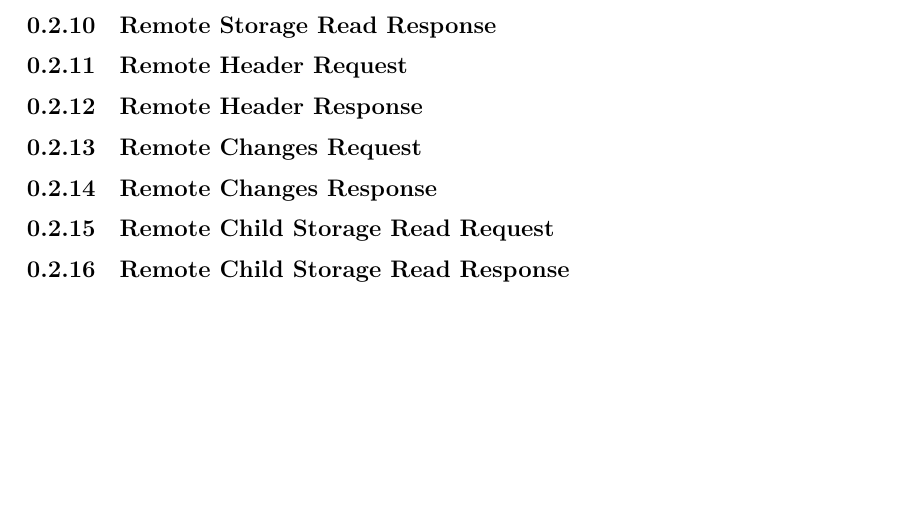
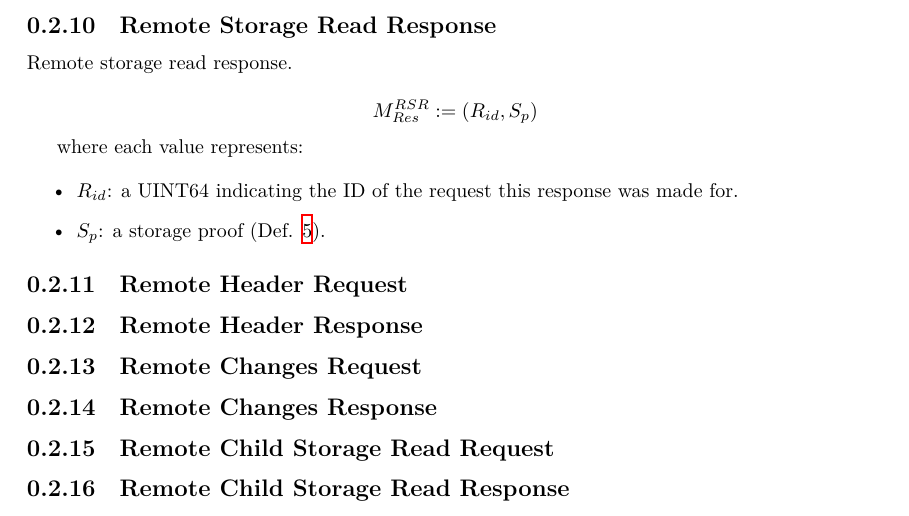
Before and after one commit to w3f/polkadot-spec, a LaTeX book (runtime-spec/networking-spec.tex): part of page 9 of 9, cut so that both start at the same text, the shorter picture padded with empty space. Compiled offline with XeLaTeX.

Commit message:
spec remote storage read response

```diff
--- a/runtime-spec/networking-spec.tex
+++ b/runtime-spec/networking-spec.tex
@@ -331,6 +331,20 @@ where each value represents:
 
 \subsection{Remote Storage Read Response}
 
+Remote storage read response.
+
+\[
+    M^{RSR}_{Res} := (R_{id}, S_p)
+\]
+
+where each value represents:
+
+\begin{itemize}
+    \item $R_{id}$: a UINT64 indicating the ID of the request this response was
+    made for.
+    \item $S_p$: a storage proof (Def. \ref{defn-storage-proof}).
+\end{itemize}
+
 \subsection{Remote Header Request}
 
 \subsection{Remote Header Response}
```
